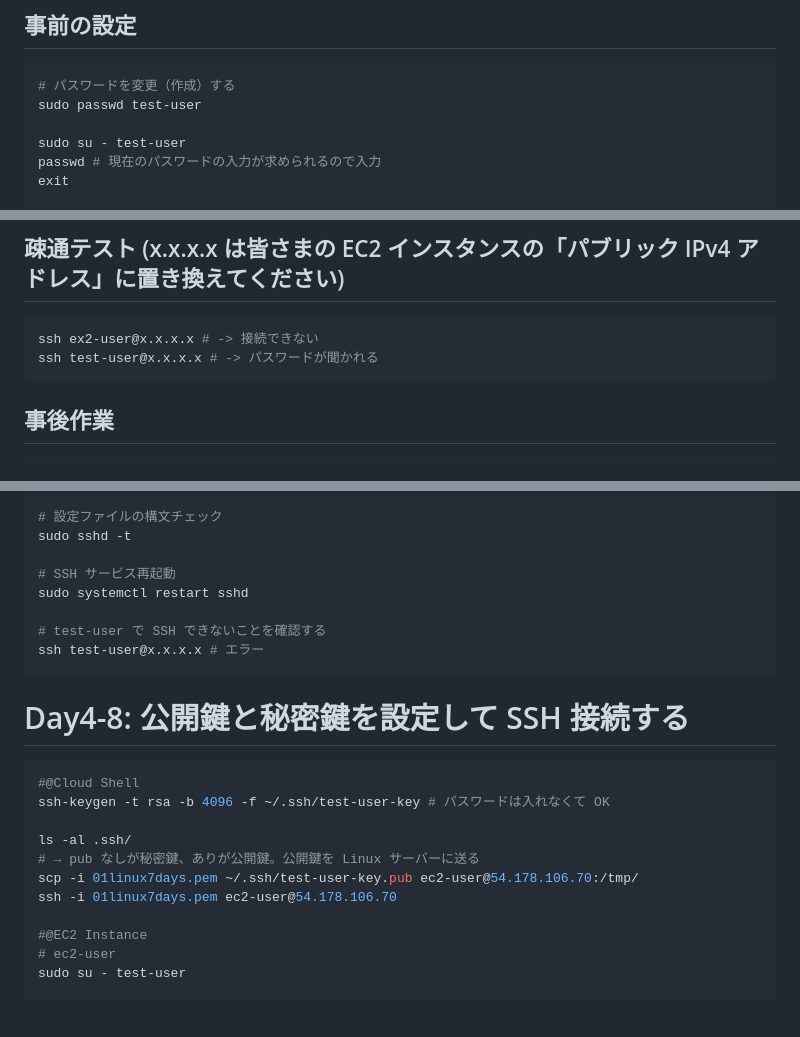
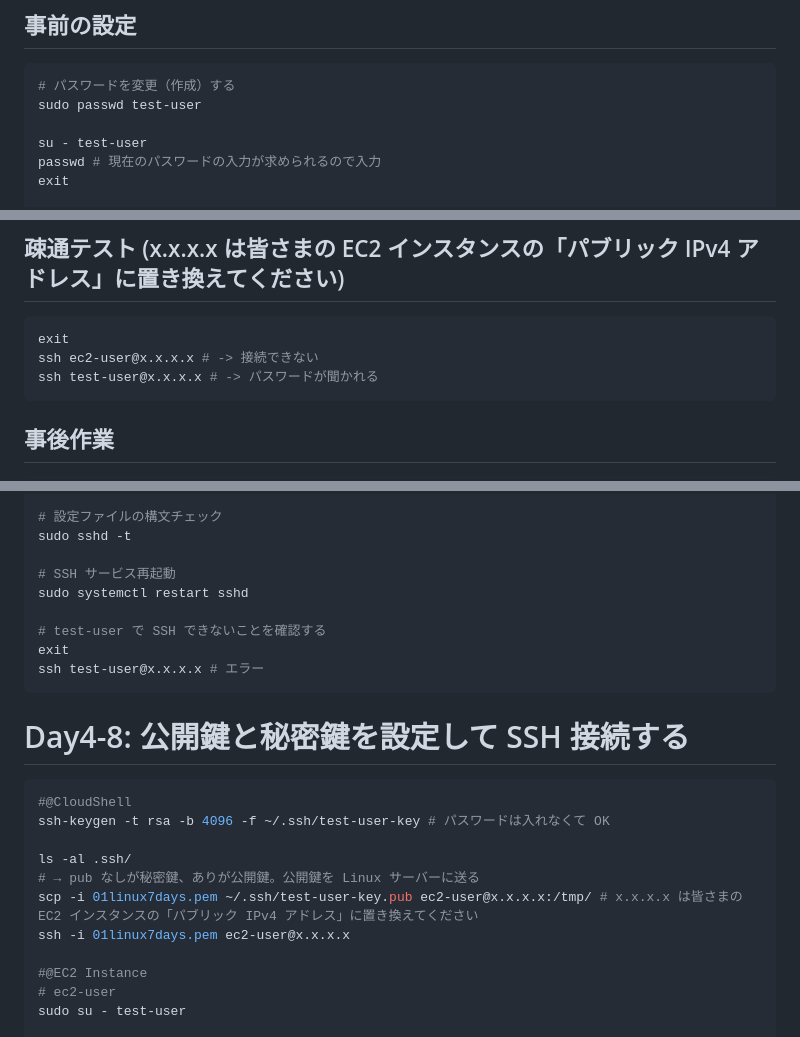
Before and after one commit to ketancho/01linux7days, a Markdown page: 補足資料/Day04補足資料.md, 3 parts joined by grey strips. Drawn GitHub-style; blank space fills up the shorter version.

````diff
--- a/補足資料/Day04補足資料.md
+++ b/補足資料/Day04補足資料.md
@@ -148,7 +162,7 @@ cat permission-test-file.txt # エラー
 # パスワードを変更（作成）する
 sudo passwd test-user
 
-sudo su - test-user
+su - test-user
 passwd # 現在のパスワードの入力が求められるので入力
 exit
 
@@ -179,7 +193,8 @@ sudo systemctl restart sshd
 
 ## 疎通テスト (x.x.x.x は皆さまの EC2 インスタンスの「パブリック IPv4 アドレス」に置き換えてください)
 ```bash
-ssh ex2-user@x.x.x.x # -> 接続できない
+exit
+ssh ec2-user@x.x.x.x # -> 接続できない
 ssh test-user@x.x.x.x # -> パスワードが聞かれる
 ```
 
@@ -195,18 +210,19 @@ sudo sshd -t
 sudo systemctl restart sshd
 
 # test-user で SSH できないことを確認する
+exit
 ssh test-user@x.x.x.x # エラー
 ```
 
 # Day4-8: 公開鍵と秘密鍵を設定して SSH 接続する
 ```bash
-#@Cloud Shell
+#@CloudShell
 ssh-keygen -t rsa -b 4096 -f ~/.ssh/test-user-key # パスワードは入れなくて OK
 
 ls -al .ssh/
 # → pub なしが秘密鍵、ありが公開鍵。公開鍵を Linux サーバーに送る
-scp -i 01linux7days.pem ~/.ssh/test-user-key.pub ec2-user@54.178.106.70:/tmp/
-ssh -i 01linux7days.pem ec2-user@54.178.106.70
+scp -i 01linux7days.pem ~/.ssh/test-user-key.pub ec2-user@x.x.x.x:/tmp/ # x.x.x.x は皆さまの EC2 インスタンスの「パブリック IPv4 アドレス」に置き換えてください
+ssh -i 01linux7days.pem ec2-user@x.x.x.x
 
 #@EC2 Instance
 # ec2-user
````
Also changed, not shown: other parts of 補足資料/Day04補足資料.md (+22 -7 lines).
